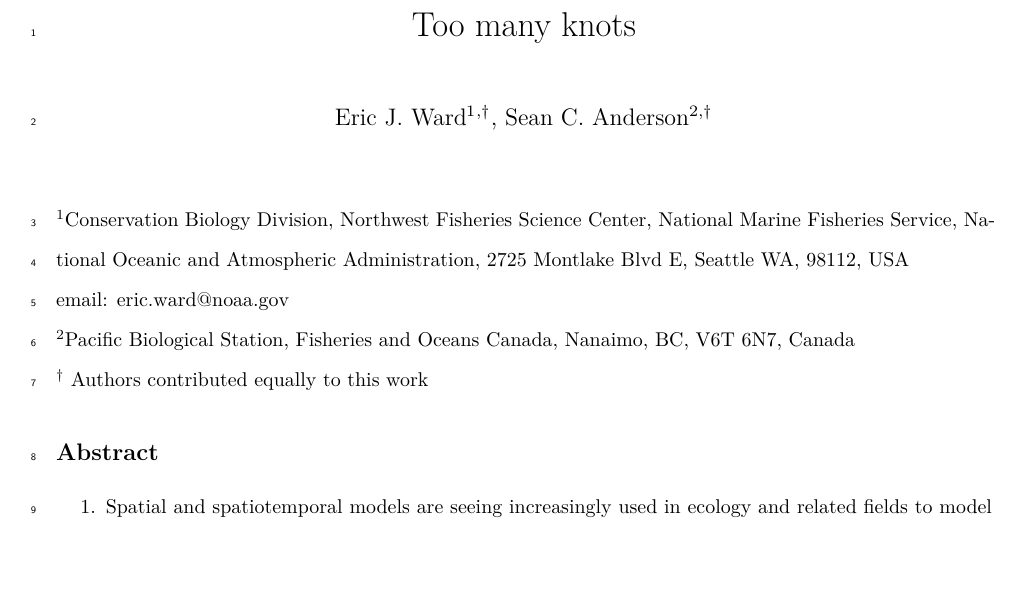
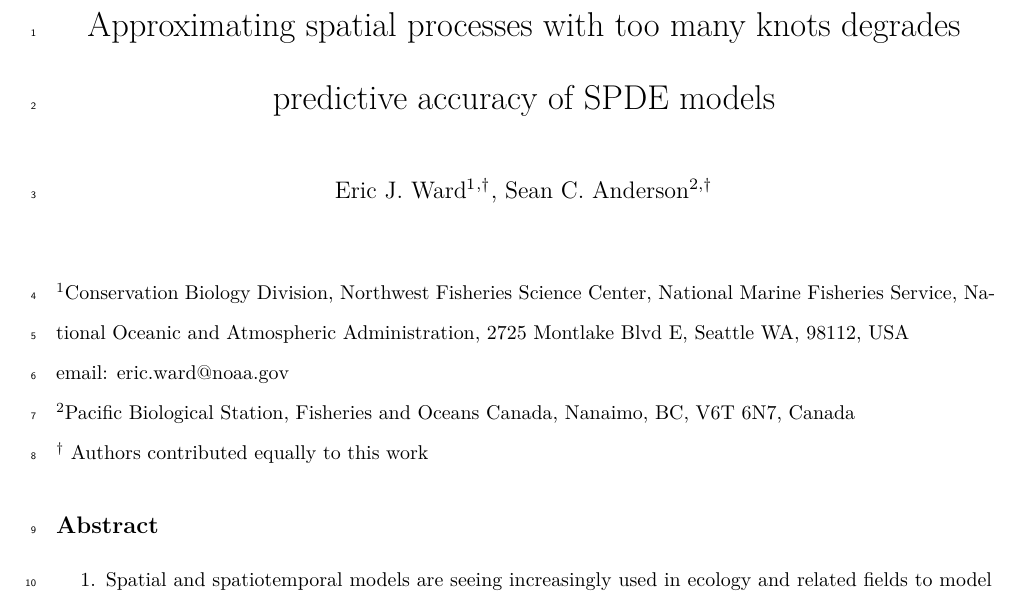
Before and after one commit to sdmTMB/how-many-knots, an R Markdown document (how-many-knots.Rmd): part of page 1 of 22, cut at the place of the change, the shorter picture padded with empty space. Rendered offline with R 4.5, knitr and Pandoc, then LaTeX, with nearby package versions; some code elsewhere in the file could not run offline.

Commit message:
title etc

```diff
--- a/how-many-knots.Rmd
+++ b/how-many-knots.Rmd
@@ -1,5 +1,5 @@
 ---
-title: Too many knots
+title: Approximating spatial processes with too many knots degrades predictive accuracy of SPDE models
 author: Eric J. Ward$^{1,\dagger}$, Sean C. Anderson$^{2,\dagger}$
 output:
   pdf_document:
```
Also changed, not shown: figures/Figure_01.pdf, figures/Figure_02.pdf, figures/Figure_03.pdf, figures/Figure_04.pdf, figures/Figure_05.pdf, figures/Figure_S1.pdf, figures/Figure_S2.pdf, figures/Figure_S3.pdf, figures/Figure_binom_TMB.pdf, output/10_binom_dens_4species.rds.
